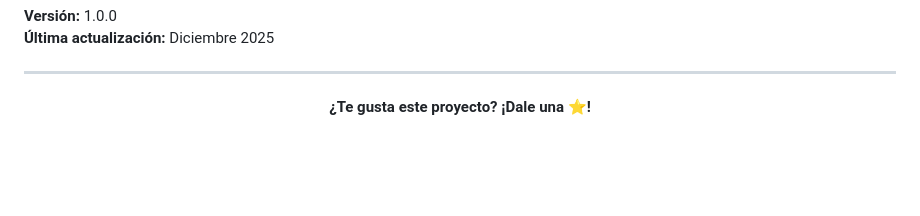
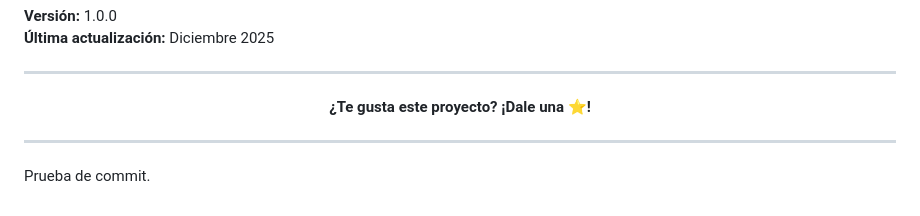
Before and after one commit to AyathAriel/POS-, a Markdown page: README.md, the part around the change. Rendered like a GitHub page; blank space fills up the shorter version.

Commit message:
feat: commit de prueba

```diff
--- a/README.md
+++ b/README.md
@@ -291,3 +291,6 @@ python manage.py loaddata backup.json
 <p align="center">
   <strong>¿Te gusta este proyecto? ¡Dale una ⭐!</strong>
 </p>
+
+---
+Prueba de commit.
```
